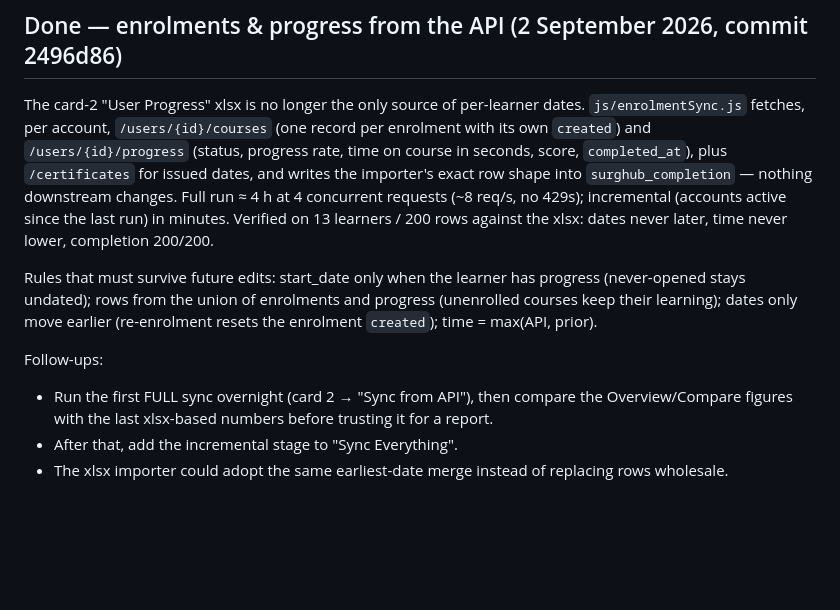
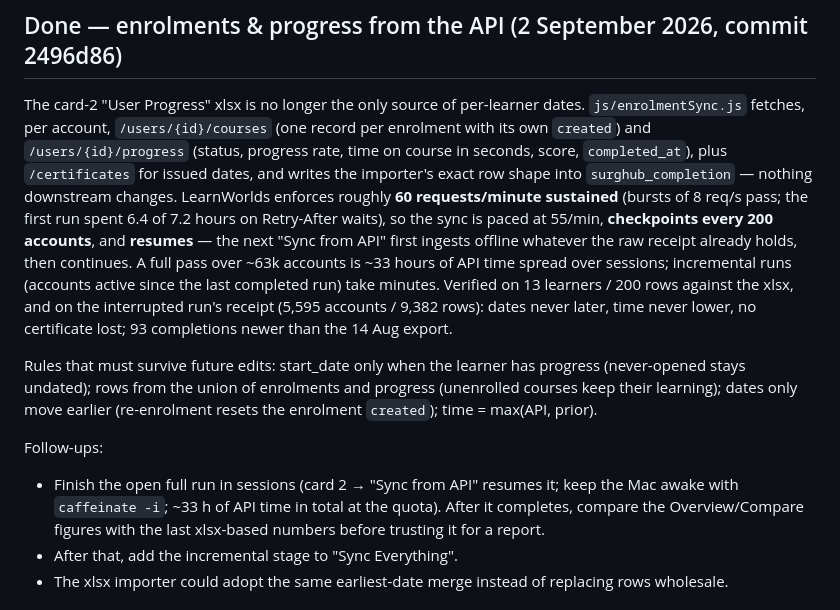
Before and after one commit to sebhofb/surgdash, a Markdown page: ROADMAP.md, the part around the change. GitHub-like rendering; blank space fills up the shorter version.

Commit message:
ROADMAP: enrolment sync — sustained quota, checkpointed/resumable design, finish the open run in sessions

```diff
--- a/ROADMAP.md
+++ b/ROADMAP.md
@@ -10,10 +10,16 @@ dates. `js/enrolmentSync.js` fetches, per account, `/users/{id}/courses` (one
 record per enrolment with its own `created`) and `/users/{id}/progress`
 (status, progress rate, time on course in seconds, score, `completed_at`),
 plus `/certificates` for issued dates, and writes the importer's exact row
-shape into `surghub_completion` — nothing downstream changes. Full run ≈ 4 h
-at 4 concurrent requests (~8 req/s, no 429s); incremental (accounts active
-since the last run) in minutes. Verified on 13 learners / 200 rows against the
-xlsx: dates never later, time never lower, completion 200/200.
+shape into `surghub_completion` — nothing downstream changes. LearnWorlds
+enforces roughly **60 requests/minute sustained** (bursts of 8 req/s pass; the
+first run spent 6.4 of 7.2 hours on Retry-After waits), so the sync is paced at
+55/min, **checkpoints every 200 accounts**, and **resumes** — the next "Sync from
+API" first ingests offline whatever the raw receipt already holds, then continues.
+A full pass over ~63k accounts is ~33 hours of API time spread over sessions;
+incremental runs (accounts active since the last completed run) take minutes.
+Verified on 13 learners / 200 rows against the xlsx, and on the interrupted
+run's receipt (5,595 accounts / 9,382 rows): dates never later, time never
+lower, no certificate lost; 93 completions newer than the 14 Aug export.
 
 Rules that must survive future edits: start_date only when the learner has
 progress (never-opened stays undated); rows from the union of enrolments and
@@ -21,9 +27,10 @@ progress (unenrolled courses keep their learning); dates only move earlier
 (re-enrolment resets the enrolment `created`); time = max(API, prior).
 
 Follow-ups:
-- Run the first FULL sync overnight (card 2 → "Sync from API"), then compare
-  the Overview/Compare figures with the last xlsx-based numbers before trusting
-  it for a report.
+- Finish the open full run in sessions (card 2 → "Sync from API" resumes it;
+  keep the Mac awake with `caffeinate -i`; ~33 h of API time in total at the
+  quota). After it completes, compare the Overview/Compare figures with the
+  last xlsx-based numbers before trusting it for a report.
 - After that, add the incremental stage to "Sync Everything".
 - The xlsx importer could adopt the same earliest-date merge instead of
   replacing rows wholesale.
```
